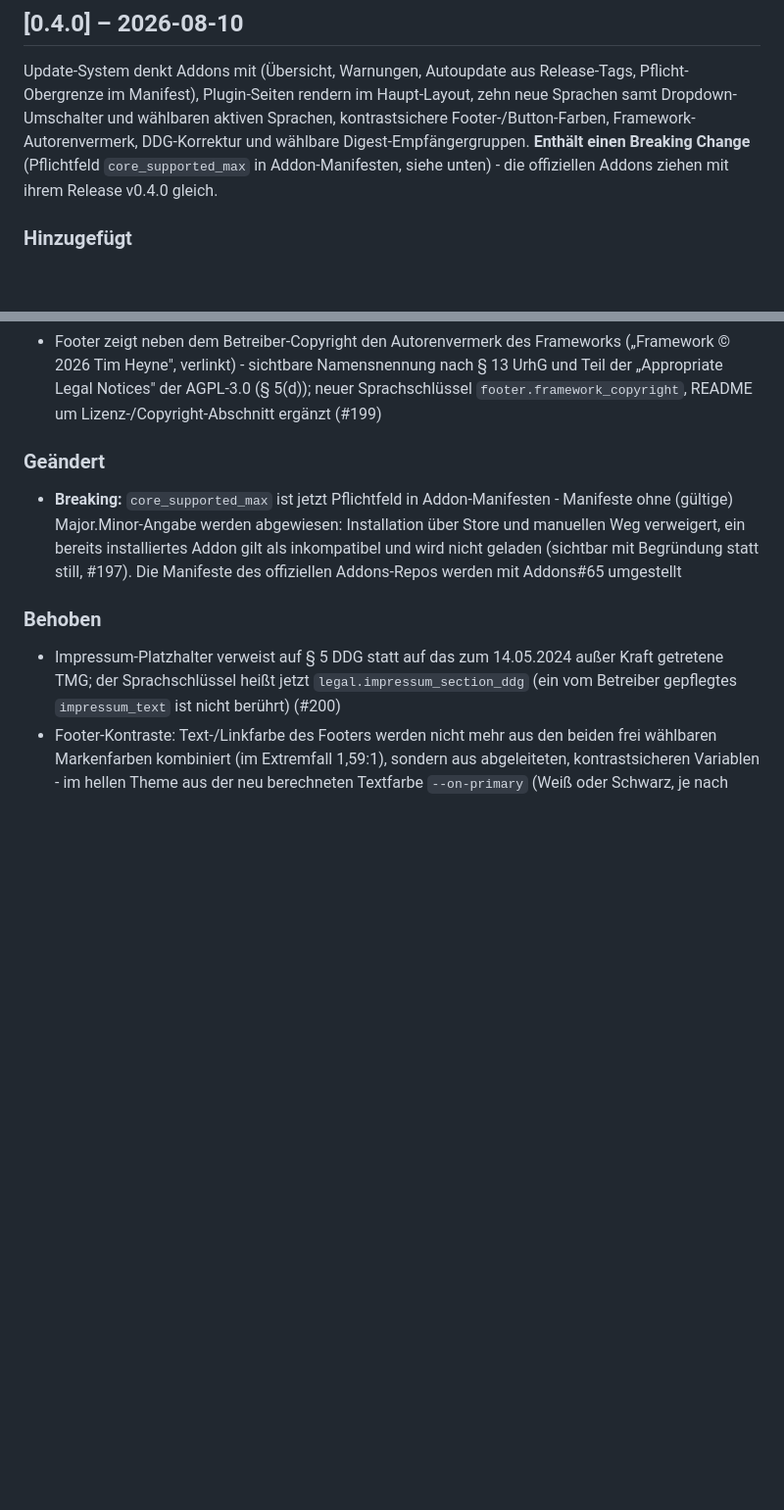
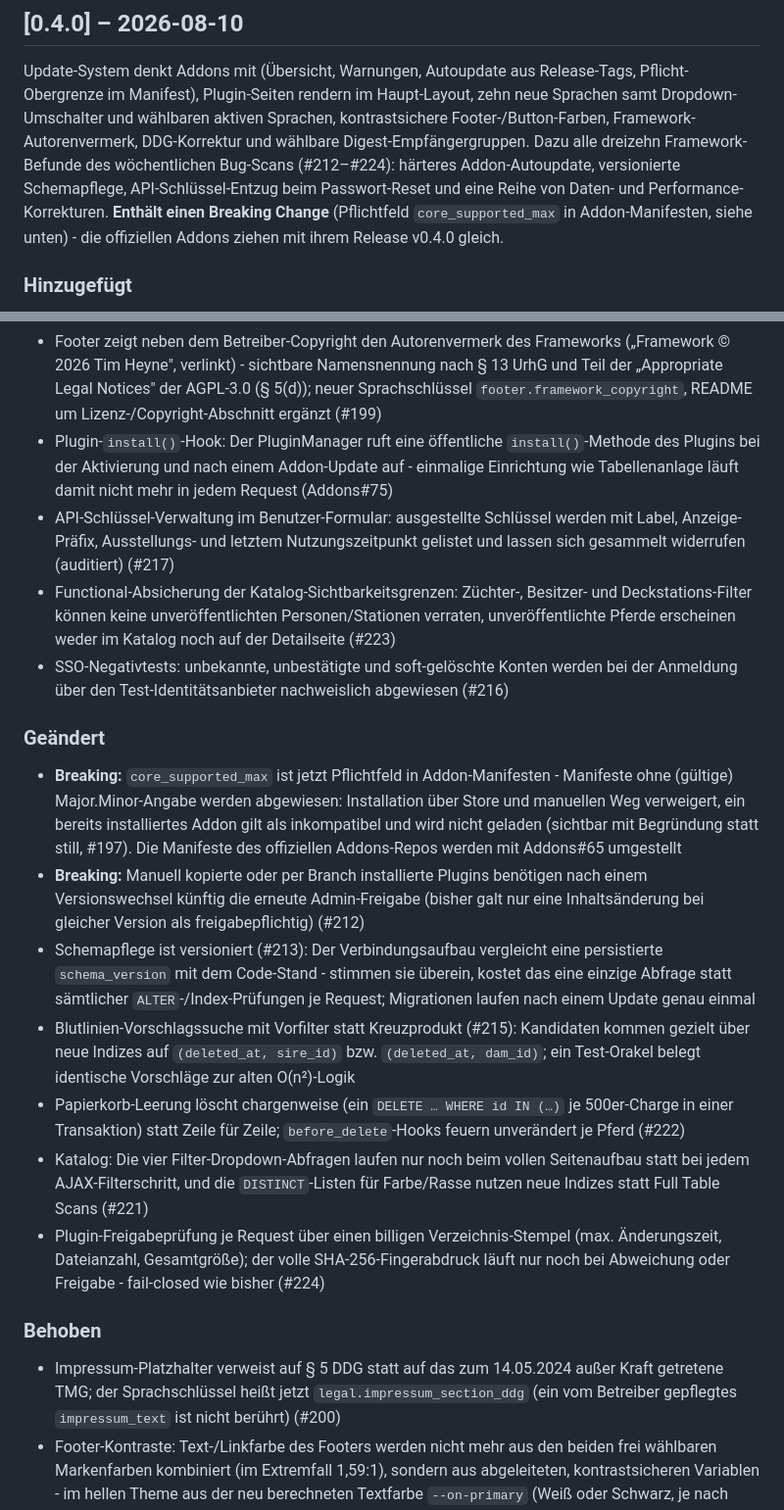
Before and after one commit to Celestial0579/Hengstverzeichnis_Framework, a Markdown page: CHANGELOG.md, 2 parts joined by grey strips. Shown at 98% size. Rendered like a GitHub page; blank space fills up the shorter version.

Commit message:
CHANGELOG: Bug-Scan-Runde in 0.4.0 nachgetragen (#212-#224)
Co-Authored-By: Claude Fable 5 <noreply@anthropic.com>

```diff
--- a/CHANGELOG.md
+++ b/CHANGELOG.md
@@ -15,6 +15,10 @@ Release-Tags, Pflicht-Obergrenze im Manifest), Plugin-Seiten rendern im
 Haupt-Layout, zehn neue Sprachen samt Dropdown-Umschalter und wählbaren
 aktiven Sprachen, kontrastsichere Footer-/Button-Farben, Framework-
 Autorenvermerk, DDG-Korrektur und wählbare Digest-Empfängergruppen.
+Dazu alle dreizehn Framework-Befunde des wöchentlichen Bug-Scans
+(#212–#224): härteres Addon-Autoupdate, versionierte Schemapflege,
+API-Schlüssel-Entzug beim Passwort-Reset und eine Reihe von Daten- und
+Performance-Korrekturen.
 **Enthält einen Breaking Change** (Pflichtfeld `core_supported_max` in
 Addon-Manifesten, siehe unten) - die offiziellen Addons ziehen mit ihrem
 Release v0.4.0 gleich.
@@ -99,6 +103,21 @@ Release v0.4.0 gleich.
   der AGPL-3.0 (§ 5(d)); neuer Sprachschlüssel
   `footer.framework_copyright`, README um Lizenz-/Copyright-Abschnitt
   ergänzt (#199)
+- Plugin-`install()`-Hook: Der PluginManager ruft eine öffentliche
+  `install()`-Methode des Plugins bei der Aktivierung und nach einem
+  Addon-Update auf - einmalige Einrichtung wie Tabellenanlage läuft damit
+  nicht mehr in jedem Request (Addons#75)
+- API-Schlüssel-Verwaltung im Benutzer-Formular: ausgestellte Schlüssel
+  werden mit Label, Anzeige-Präfix, Ausstellungs- und letztem
+  Nutzungszeitpunkt gelistet und lassen sich gesammelt widerrufen
+  (auditiert) (#217)
+- Functional-Absicherung der Katalog-Sichtbarkeitsgrenzen: Züchter-,
+  Besitzer- und Deckstations-Filter können keine unveröffentlichten
+  Personen/Stationen verraten, unveröffentlichte Pferde erscheinen weder
+  im Katalog noch auf der Detailseite (#223)
+- SSO-Negativtests: unbekannte, unbestätigte und soft-gelöschte Konten
+  werden bei der Anmeldung über den Test-Identitätsanbieter nachweislich
+  abgewiesen (#216)
 
 ### Geändert
 
@@ -108,6 +127,30 @@ Release v0.4.0 gleich.
   bereits installiertes Addon gilt als inkompatibel und wird nicht
   geladen (sichtbar mit Begründung statt still, #197). Die Manifeste des
   offiziellen Addons-Repos werden mit Addons#65 umgestellt
+- **Breaking:** Manuell kopierte oder per Branch installierte Plugins
+  benötigen nach einem Versionswechsel künftig die erneute Admin-Freigabe
+  (bisher galt nur eine Inhaltsänderung bei gleicher Version als
+  freigabepflichtig) (#212)
+- Schemapflege ist versioniert (#213): Der Verbindungsaufbau vergleicht
+  eine persistierte `schema_version` mit dem Code-Stand - stimmen sie
+  überein, kostet das eine einzige Abfrage statt sämtlicher
+  `ALTER`-/Index-Prüfungen je Request; Migrationen laufen nach einem
+  Update genau einmal
+- Blutlinien-Vorschlagssuche mit Vorfilter statt Kreuzprodukt (#215):
+  Kandidaten kommen gezielt über neue Indizes auf `(deleted_at, sire_id)`
+  bzw. `(deleted_at, dam_id)`; ein Test-Orakel belegt identische
+  Vorschläge zur alten O(n²)-Logik
+- Papierkorb-Leerung löscht chargenweise (ein `DELETE … WHERE id IN (…)`
+  je 500er-Charge in einer Transaktion) statt Zeile für Zeile;
+  `before_delete`-Hooks feuern unverändert je Pferd (#222)
+- Katalog: Die vier Filter-Dropdown-Abfragen laufen nur noch beim vollen
+  Seitenaufbau statt bei jedem AJAX-Filterschritt, und die
+  `DISTINCT`-Listen für Farbe/Rasse nutzen neue Indizes statt Full Table
+  Scans (#221)
+- Plugin-Freigabeprüfung je Request über einen billigen
+  Verzeichnis-Stempel (max. Änderungszeit, Dateianzahl, Gesamtgröße); der
+  volle SHA-256-Fingerabdruck läuft nur noch bei Abweichung oder
+  Freigabe - fail-closed wie bisher (#224)
 
 ### Behoben
 
```
Also changed, not shown: other parts of CHANGELOG.md (+27 -0 lines).
